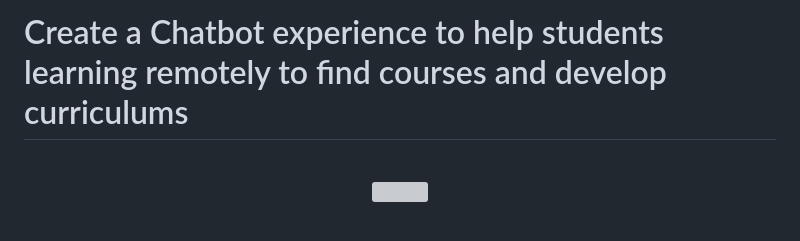
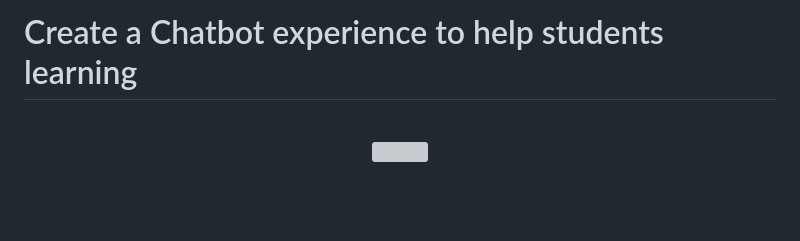
Before and after one commit to MohammedMM2020/AI-Student-Chat-bot, a Markdown page: README.md, the part around the change. Rendered like a GitHub page; blank space fills up the shorter version; grey boxes are pictures that could not be loaded.

```diff
--- a/README.md
+++ b/README.md
@@ -1,4 +1,4 @@
-# Create a Chatbot experience to help students learning remotely to find courses and develop curriculums
+# Create a Chatbot experience to help students learning
 
 <br>
 <p align="center">
```
